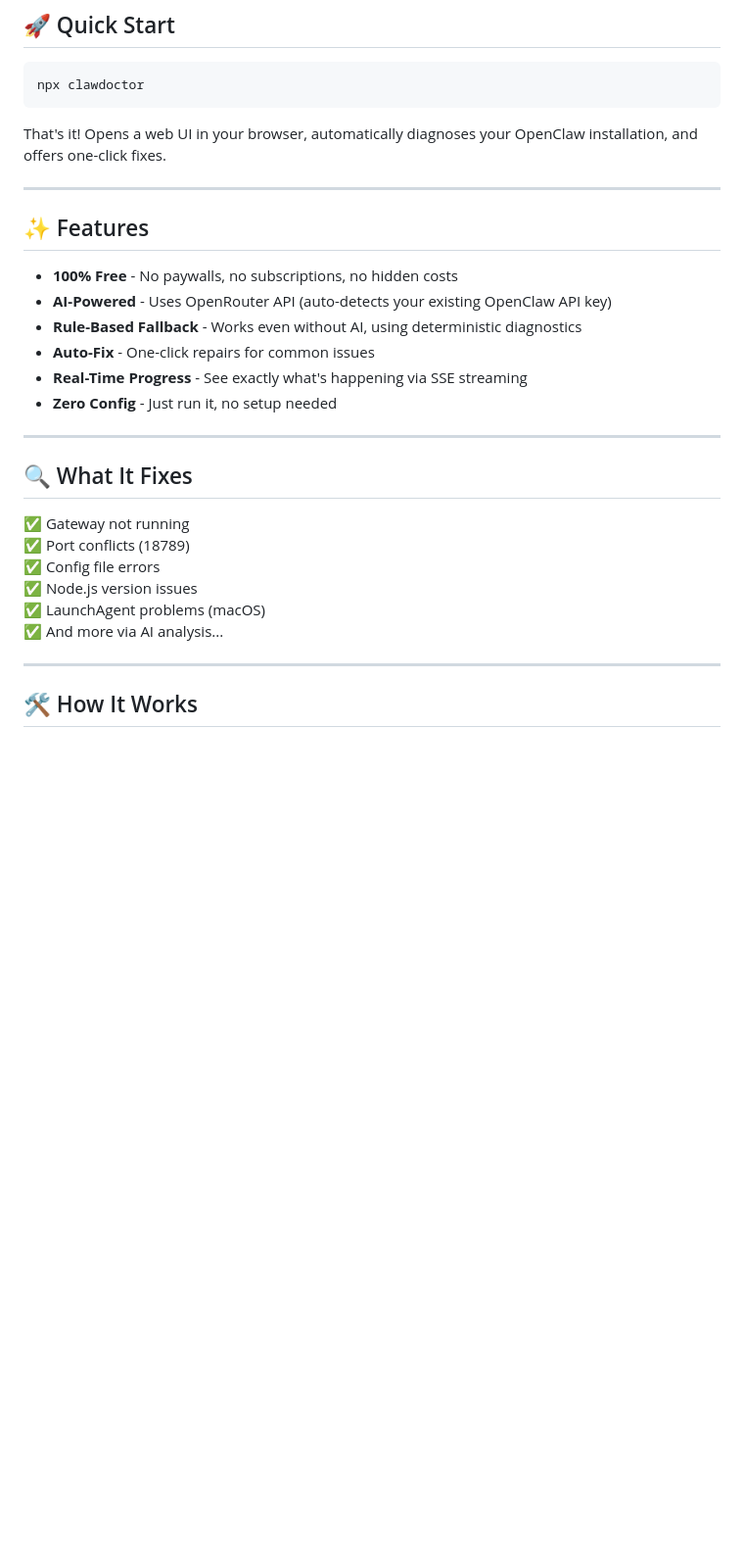
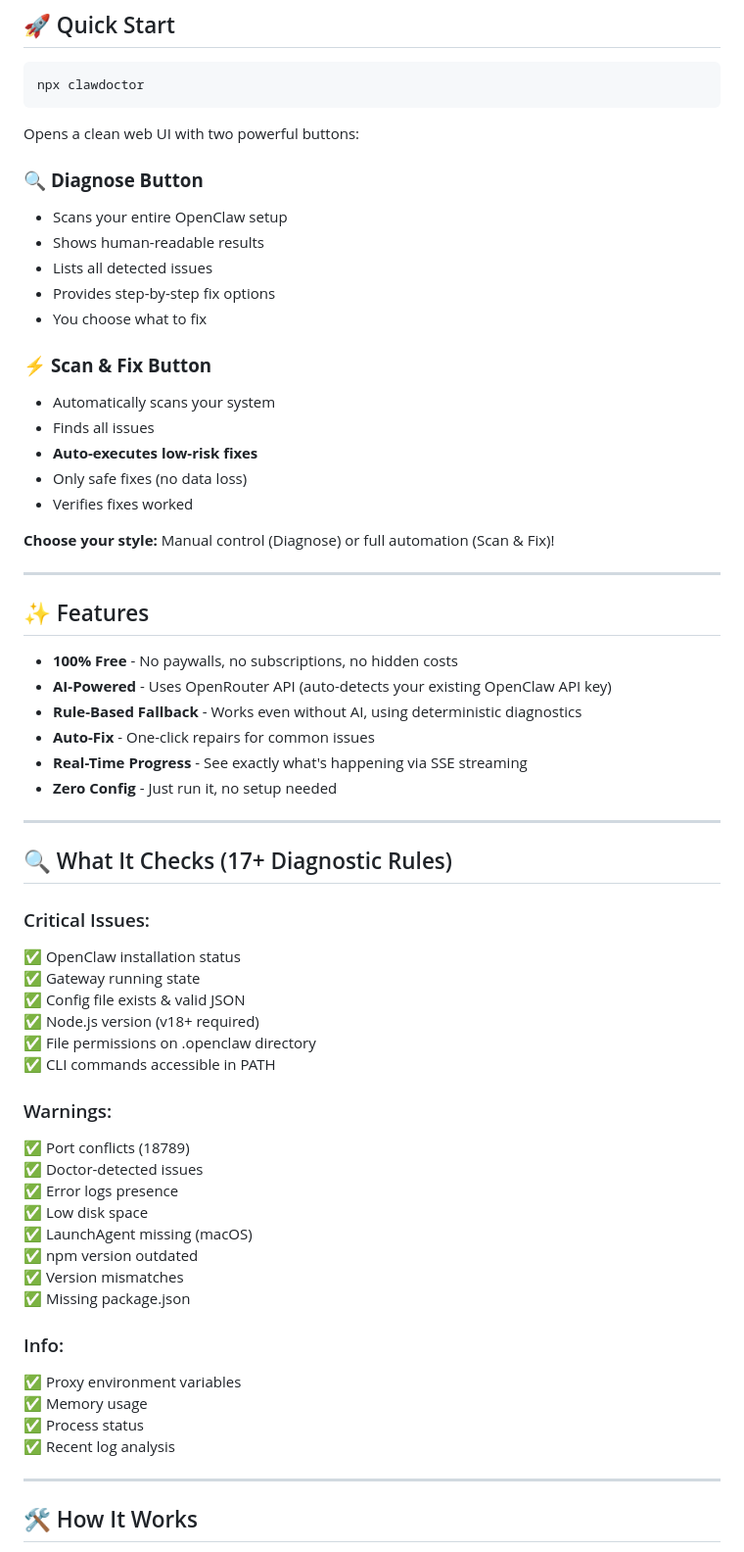
Before and after one commit to Michaelunkai/clawdoctor, a Markdown page: README.md, the part around one of its changes. Shown at 98% size. GitHub-like rendering; blank space fills up the shorter version.

Commit message:
Update README with comprehensive feature documentation

````diff
--- a/README.md
+++ b/README.md
@@ -13,7 +13,23 @@
 npx clawdoctor
 ```
 
-That's it! Opens a web UI in your browser, automatically diagnoses your OpenClaw installation, and offers one-click fixes.
+Opens a clean web UI with two powerful buttons:
+
+### 🔍 **Diagnose Button**
+- Scans your entire OpenClaw setup
+- Shows human-readable results
+- Lists all detected issues
+- Provides step-by-step fix options
+- You choose what to fix
+
+### ⚡ **Scan & Fix Button**
+- Automatically scans your system
+- Finds all issues
+- **Auto-executes low-risk fixes**
+- Only safe fixes (no data loss)
+- Verifies fixes worked
+
+**Choose your style:** Manual control (Diagnose) or full automation (Scan & Fix)!
 
 ---
 
@@ -28,14 +44,31 @@ That's it! Opens a web UI in your browser, automatically diagnoses your OpenClaw
 
 ---
 
-## 🔍 What It Fixes
+## 🔍 What It Checks (17+ Diagnostic Rules)
 
-✅ Gateway not running
+### Critical Issues:
+✅ OpenClaw installation status
+✅ Gateway running state
+✅ Config file exists & valid JSON
+✅ Node.js version (v18+ required)
+✅ File permissions on .openclaw directory
+✅ CLI commands accessible in PATH
+
+### Warnings:
 ✅ Port conflicts (18789)
-✅ Config file errors
-✅ Node.js version issues
-✅ LaunchAgent problems (macOS)
-✅ And more via AI analysis...
+✅ Doctor-detected issues
+✅ Error logs presence
+✅ Low disk space
+✅ LaunchAgent missing (macOS)
+✅ npm version outdated
+✅ Version mismatches
+✅ Missing package.json
+
+### Info:
+✅ Proxy environment variables
+✅ Memory usage
+✅ Process status
+✅ Recent log analysis
 
 ---
 
````
Also changed, not shown: other parts of README.md (+28 -4 lines).
